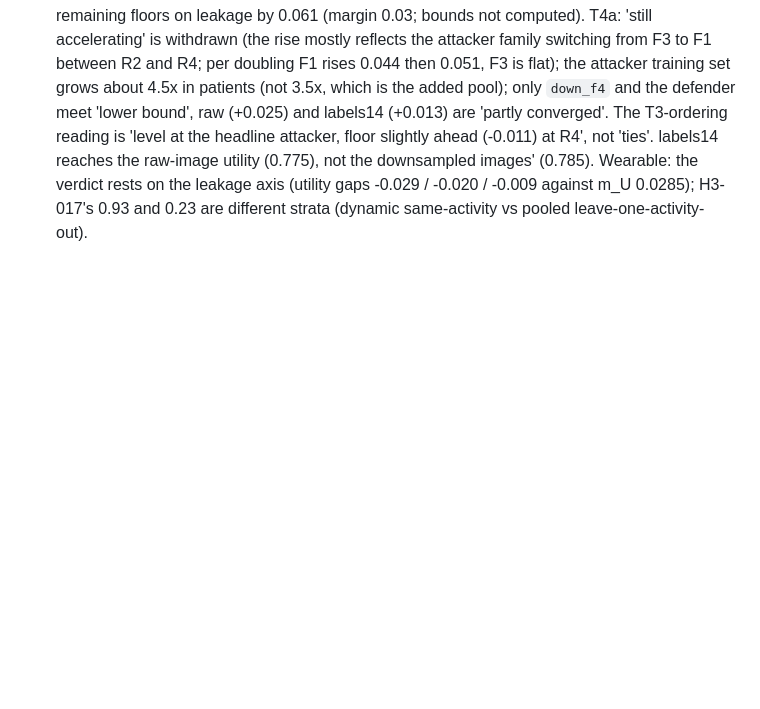
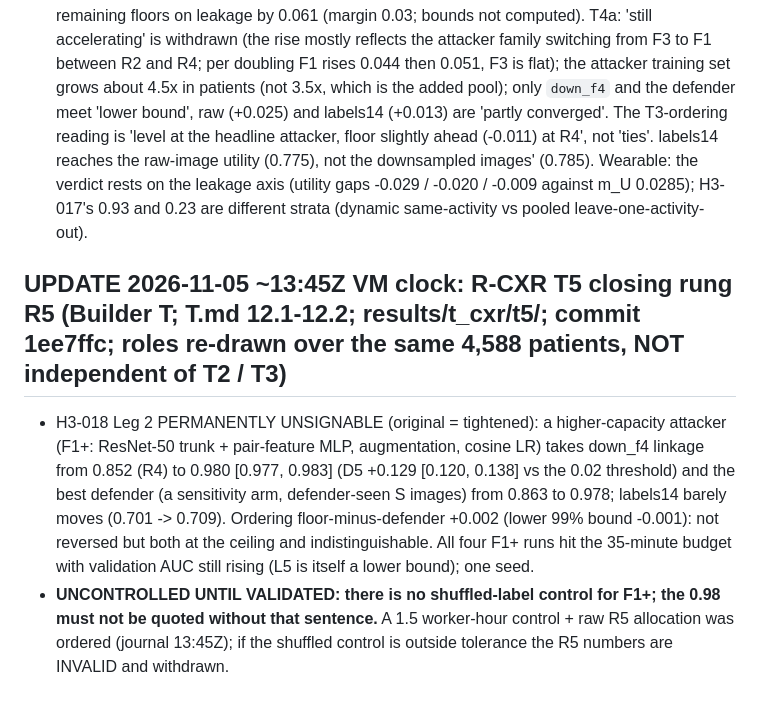
Before and after one commit to AcastaPaloma/openlatent, a Markdown page: research/adversarial/FOCUS.md, the part around the change. Drawn GitHub-style; blank space fills up the shorter version.

Commit message:
Journal, FOCUS: T5 R5 (F1+ attacker takes down_f4 and the defender to ~0.98; Leg 2 permanently unsignable; uncontrolled until shuffled-label control); control ordered
Co-Authored-By: Claude Sonnet 5.5 <noreply@anthropic.com>

```diff
--- a/research/adversarial/FOCUS.md
+++ b/research/adversarial/FOCUS.md
@@ -126,3 +126,7 @@ In both settings where a published privacy figure could be re-measured (wearable
 
 ## CORRECTIONS 2026-11-05 ~12:40Z from Auditor-3 (research/adversarial/AUDIT_results.md; numbers reproduce, wording corrected)
 - T3 NO-GO depends on the named comparator `down_f4` (added outside the nomination rule after T2 showed it beating the defender): without it the best defender's point estimate beats the remaining floors on leakage by 0.061 (margin 0.03; bounds not computed). T4a: 'still accelerating' is withdrawn (the rise mostly reflects the attacker family switching from F3 to F1 between R2 and R4; per doubling F1 rises 0.044 then 0.051, F3 is flat); the attacker training set grows about 4.5x in patients (not 3.5x, which is the added pool); only `down_f4` and the defender meet 'lower bound', raw (+0.025) and labels14 (+0.013) are 'partly converged'. The T3-ordering reading is 'level at the headline attacker, floor slightly ahead (-0.011) at R4', not 'ties'. labels14 reaches the raw-image utility (0.775), not the downsampled images' (0.785). Wearable: the verdict rests on the leakage axis (utility gaps -0.029 / -0.020 / -0.009 against m_U 0.0285); H3-017's 0.93 and 0.23 are different strata (dynamic same-activity vs pooled leave-one-activity-out).
+
+## UPDATE 2026-11-05 ~13:45Z VM clock: R-CXR T5 closing rung R5 (Builder T; T.md 12.1-12.2; results/t_cxr/t5/; commit 1ee7ffc; roles re-drawn over the same 4,588 patients, NOT independent of T2 / T3)
+- H3-018 Leg 2 PERMANENTLY UNSIGNABLE (original = tightened): a higher-capacity attacker (F1+: ResNet-50 trunk + pair-feature MLP, augmentation, cosine LR) takes down_f4 linkage from 0.852 (R4) to 0.980 [0.977, 0.983] (D5 +0.129 [0.120, 0.138] vs the 0.02 threshold) and the best defender (a sensitivity arm, defender-seen S images) from 0.863 to 0.978; labels14 barely moves (0.701 -> 0.709). Ordering floor-minus-defender +0.002 (lower 99% bound -0.001): not reversed but both at the ceiling and indistinguishable. All four F1+ runs hit the 35-minute budget with validation AUC still rising (L5 is itself a lower bound); one seed.
+- **UNCONTROLLED UNTIL VALIDATED: there is no shuffled-label control for F1+; the 0.98 must not be quoted without that sentence.** A 1.5 worker-hour control + raw R5 allocation was ordered (journal 13:45Z); if the shuffled control is outside tolerance the R5 numbers are INVALID and withdrawn.
```
Also changed, not shown: 1 other file.
